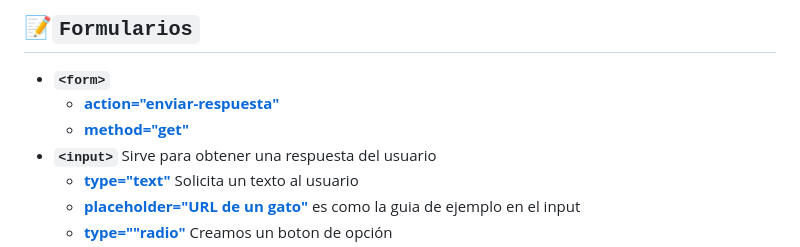
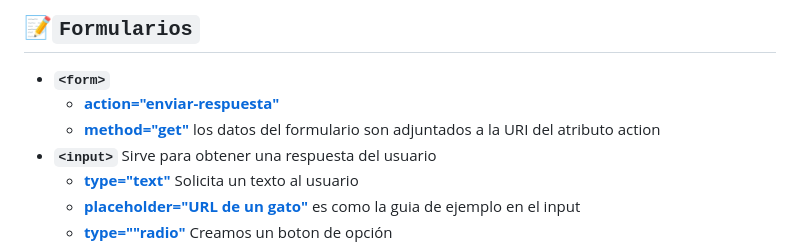
Before and after one commit to El-vertedero-de-Fabo/Working, a Markdown page: Html/README.md, the part around the change. GitHub-like rendering.

Commit message:
Agregandon los datos del get

```diff
--- a/Html/README.md
+++ b/Html/README.md
@@ -87,7 +87,7 @@ Todo lo [azul](#) son los atributos, para que queden mas legibles
 
 - **`<form>`**
   - [**action="enviar-respuesta"**](#)
-  - [**method="get"**]()
+  - [**method="get"**]()  los datos del formulario son adjuntados a la URI del atributo action
 - **`<input>`** Sirve para obtener una respuesta del usuario
   - [**type="text"**](#) Solicita un texto al usuario
   - [**placeholder="URL de un gato"**](#) es como la guia de ejemplo en el input
```
